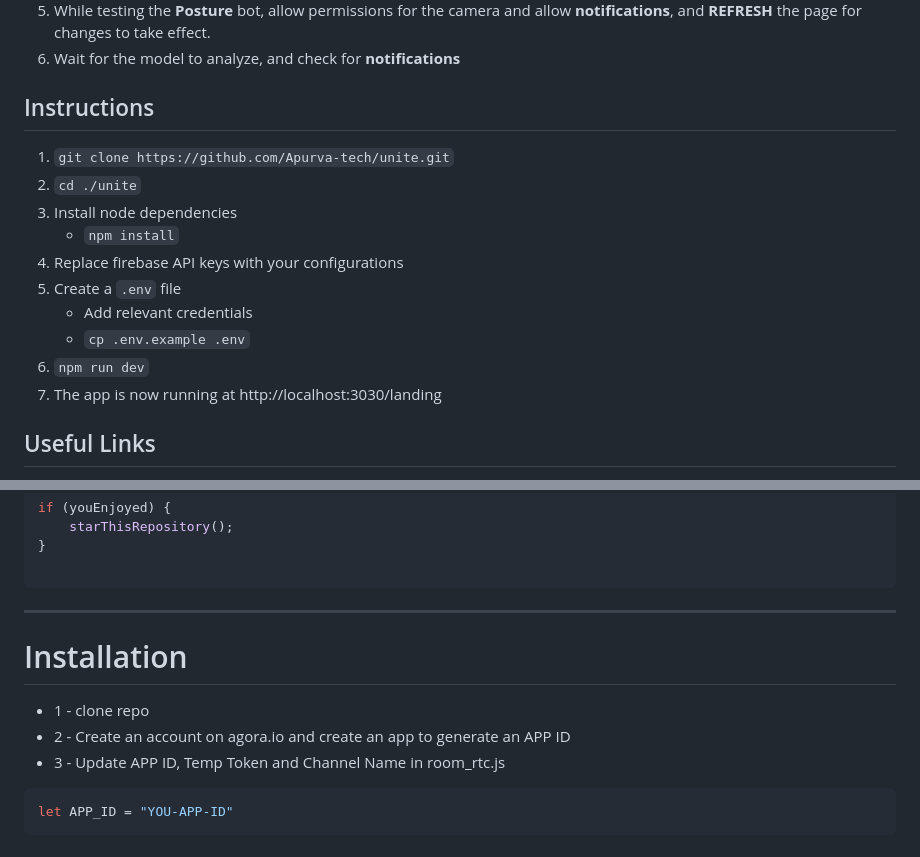
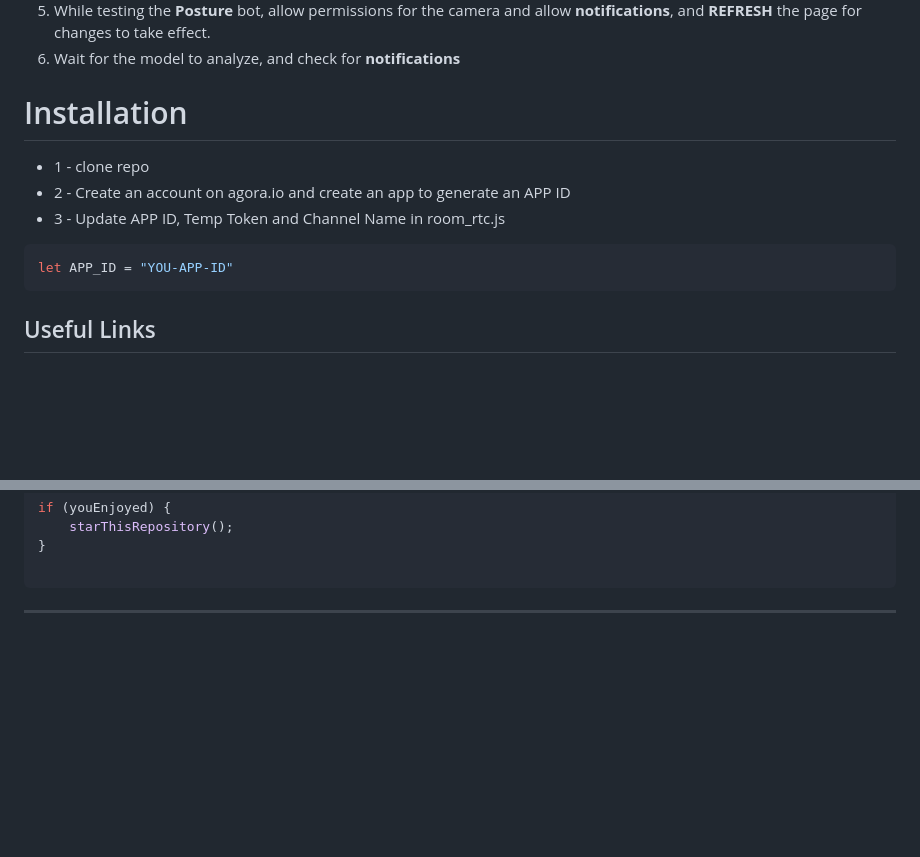
Before and after one commit to RAJA-2004/UNITE-VIDEO-CALL, a Markdown page: README.md, 2 parts joined by grey strips. GitHub-like rendering; blank space fills up the shorter version.

````diff
--- a/README.md
+++ b/README.md
@@ -65,19 +65,13 @@ Video conferencing solutions with `Unite` for real-time messaging and video call
 5. While testing the **Posture** bot, allow permissions for the camera and allow **notifications**, and **REFRESH** the page for changes to take effect.
 6. Wait for the model to analyze, and check for **notifications**
 
-## Instructions
-
-
-1. `git clone https://github.com/Apurva-tech/unite.git`
-2. `cd ./unite`
-3. Install node dependencies
-   - `npm install`
-4. Replace firebase API keys with your configurations
-5. Create a `.env` file
-   - Add relevant credentials
-   - `cp .env.example .env`
-5. `npm run dev`
-6. The app is now running at http://localhost:3030/landing
+# Installation
+* 1 - clone repo
+* 2 - Create an account on agora.io and create an app to generate an APP ID
+* 3 - Update APP ID, Temp Token and Channel Name in room_rtc.js
+```javascript
+let APP_ID = "YOU-APP-ID"
+```
 
 
 ## Useful Links
@@ -104,12 +98,3 @@ if (youEnjoyed) {
 ```
 
 -----------
-
-
-# Installation
-* 1 - clone repo
-* 2 - Create an account on agora.io and create an app to generate an APP ID
-* 3 - Update APP ID, Temp Token and Channel Name in room_rtc.js
-```javascript
-let APP_ID = "YOU-APP-ID"
-```
````
